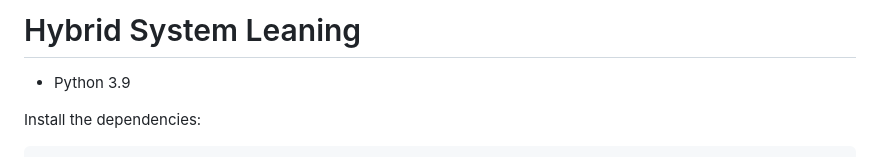
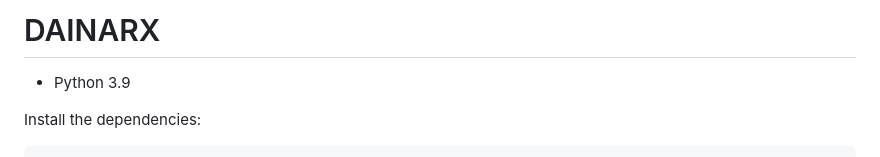
Before and after one commit to pengqianhan/Dainarx-pq, a Markdown page: readme.md, the part around the change. Rendered like a GitHub page.

Commit message:
update readme
Signed-off-by: RhineGST <GST49151709884@outlook.com>

```diff
--- a/readme.md
+++ b/readme.md
@@ -1,4 +1,4 @@
-# Hybrid System Leaning
+# DAINARX
 
 - Python 3.9
 
```
